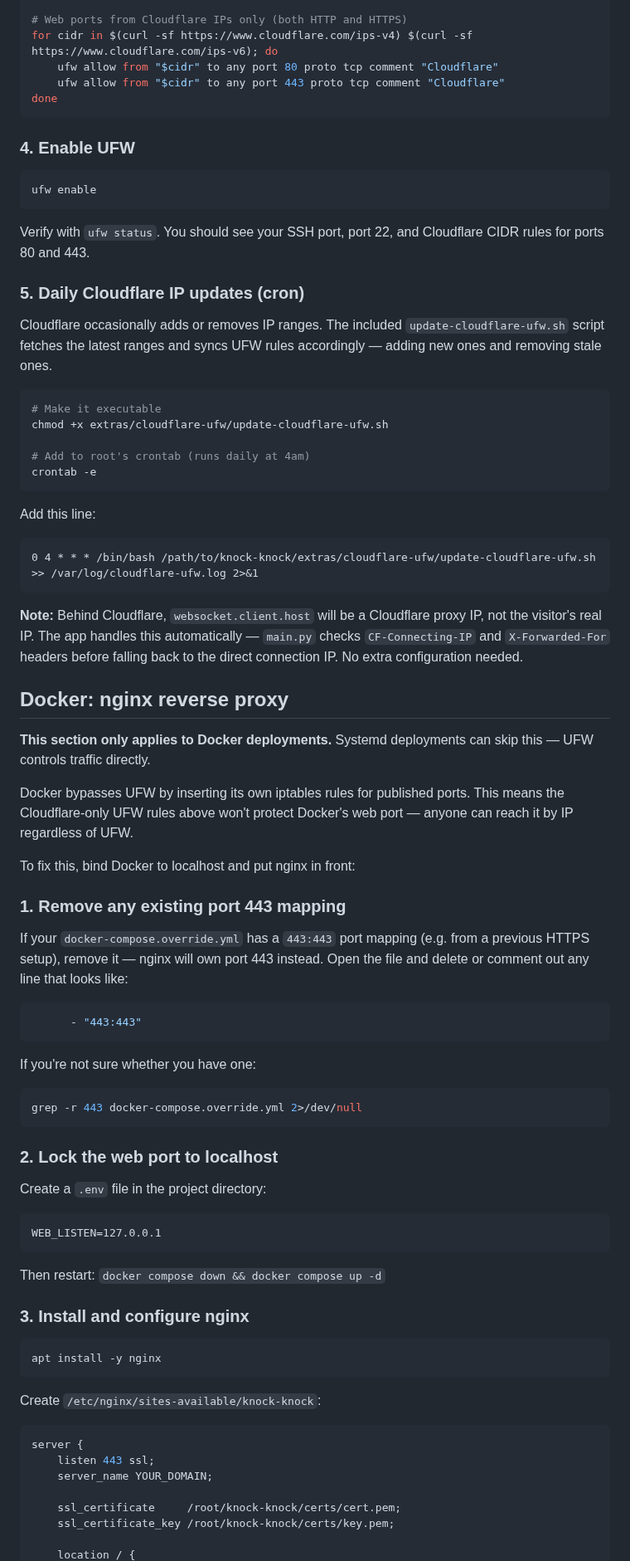
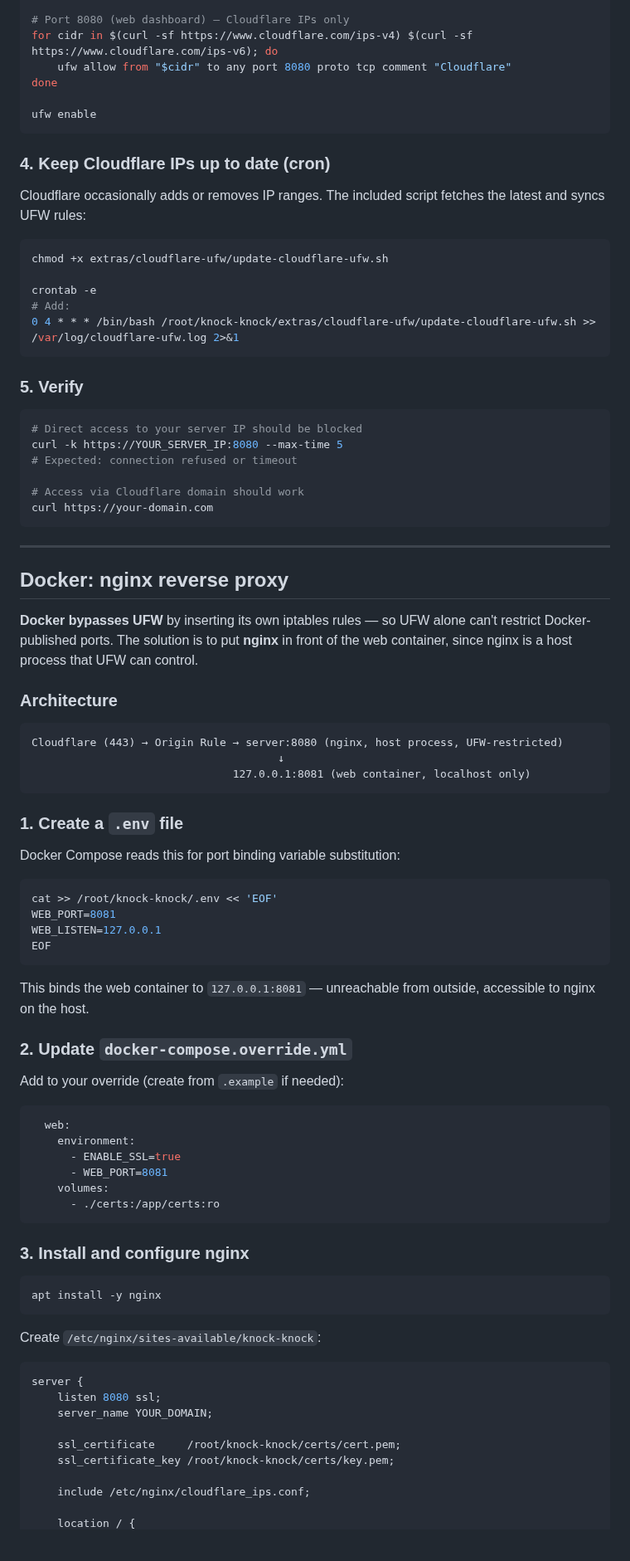
Before and after one commit to djkurlander/knock-knock, a Markdown page: extras/cloudflare-ufw/README.md, the part around one of its changes. Shown at 83% size. GitHub-like rendering; blank space fills up the shorter version.

````diff
--- a/extras/cloudflare-ufw/README.md
+++ b/extras/cloudflare-ufw/README.md
@@ -47,70 +81,74 @@ ufw allow 2222/tcp
 
-# Web ports from Cloudflare IPs only (both HTTP and HTTPS)
+# Port 8080 (web dashboard) — Cloudflare IPs only
 for cidr in $(curl -sf https://www.cloudflare.com/ips-v4) $(curl -sf https://www.cloudflare.com/ips-v6); do
-    ufw allow from "$cidr" to any port 80 proto tcp comment "Cloudflare"
-    ufw allow from "$cidr" to any port 443 proto tcp comment "Cloudflare"
+    ufw allow from "$cidr" to any port 8080 proto tcp comment "Cloudflare"
 done
-```
 
-### 4. Enable UFW
-
-```bash
 ufw enable
 ```
 
-Verify with `ufw status`. You should see your SSH port, port 22, and Cloudflare CIDR rules for ports 80 and 443.
+### 4. Keep Cloudflare IPs up to date (cron)
 
-### 5. Daily Cloudflare IP updates (cron)
-
-Cloudflare occasionally adds or removes IP ranges. The included `update-cloudflare-ufw.sh` script fetches the latest ranges and syncs UFW rules accordingly — adding new ones and removing stale ones.
+Cloudflare occasionally adds or removes IP ranges. The included script fetches the latest and syncs UFW rules:
 
 ```bash
-# Make it executable
 chmod +x extras/cloudflare-ufw/update-cloudflare-ufw.sh
 
-# Add to root's crontab (runs daily at 4am)
 crontab -e
+# Add:
+0 4 * * * /bin/bash /root/knock-knock/extras/cloudflare-ufw/update-cloudflare-ufw.sh >> /var/log/cloudflare-ufw.log 2>&1
 ```
 
-Add this line:
+### 5. Verify
 
-```
-0 4 * * * /bin/bash /path/to/knock-knock/extras/cloudflare-ufw/update-cloudflare-ufw.sh >> /var/log/cloudflare-ufw.log 2>&1
+```bash
+# Direct access to your server IP should be blocked
+curl -k https://YOUR_SERVER_IP:8080 --max-time 5
+# Expected: connection refused or timeout
+
+# Access via Cloudflare domain should work
+curl https://your-domain.com
 ```
 
-**Note:** Behind Cloudflare, `websocket.client.host` will be a Cloudflare proxy IP, not the visitor's real IP. The app handles this automatically — `main.py` checks `CF-Connecting-IP` and `X-Forwarded-For` headers before falling back to the direct connection IP. No extra configuration needed.
+---
 
 ## Docker: nginx reverse proxy
 
-**This section only applies to Docker deployments.** Systemd deployments can skip this — UFW controls traffic directly.
+**Docker bypasses UFW** by inserting its own iptables rules — so UFW alone can't restrict Docker-published ports. The solution is to put **nginx** in front of the web container, since nginx is a host process that UFW can control.
 
-Docker bypasses UFW by inserting its own iptables rules for published ports. This means the Cloudflare-only UFW rules above won't protect Docker's web port — anyone can reach it by IP regardless of UFW.
+### Architecture
 
-To fix this, bind Docker to localhost and put nginx in front:
+```
+Cloudflare (443) → Origin Rule → server:8080 (nginx, host process, UFW-restricted)
+                                      ↓
+                               127.0.0.1:8081 (web container, localhost only)
+```
 
-### 1. Remove any existing port 443 mapping
+### 1. Create a `.env` file
 
-If your `docker-compose.override.yml` has a `443:443` port mapping (e.g. from a previous HTTPS setup), remove it — nginx will own port 443 instead. Open the file and delete or comment out any line that looks like:
+Docker Compose reads this for port binding variable substitution:
+
+```bash
+cat >> /root/knock-knock/.env << 'EOF'
+WEB_PORT=8081
+WEB_LISTEN=127.0.0.1
+EOF
+```
+
+This binds the web container to `127.0.0.1:8081` — unreachable from outside, accessible to nginx on the host.
+
+### 2. Update `docker-compose.override.yml`
+
+Add to your override (create from `.example` if needed):
 
 ```yaml
-      - "443:443"
+  web:
+    environment:
+      - ENABLE_SSL=true
+      - WEB_PORT=8081
+    volumes:
+      - ./certs:/app/certs:ro
 ```
-
-If you're not sure whether you have one:
-
-```bash
-grep -r 443 docker-compose.override.yml 2>/dev/null
-```
-
-### 2. Lock the web port to localhost
-
-Create a `.env` file in the project directory:
-
-```
-WEB_LISTEN=127.0.0.1
-```
-
-Then restart: `docker compose down && docker compose up -d`
 
 ### 3. Install and configure nginx
 
@@ -122,10 +160,12 @@ Create `/etc/nginx/sites-available/knock-knock`:
 
 ```nginx
 server {
-    listen 443 ssl;
+    listen 8080 ssl;
     server_name YOUR_DOMAIN;
 
     ssl_certificate     /root/knock-knock/certs/cert.pem;
     ssl_certificate_key /root/knock-knock/certs/key.pem;
 
+    include /etc/nginx/cloudflare_ips.conf;
+
     location / {
````
Also changed, not shown: other parts of extras/cloudflare-ufw/README.md (+87 -42 lines), CLAUDE.md (+30 -2 lines), INSTALL.md (+23 -11 lines).
